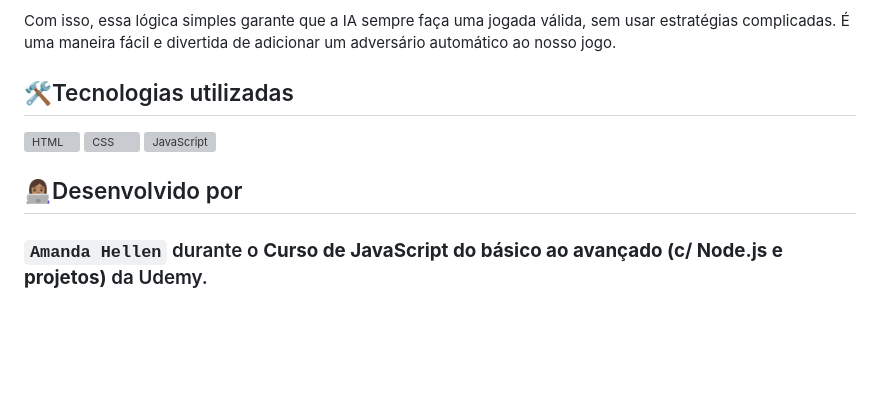
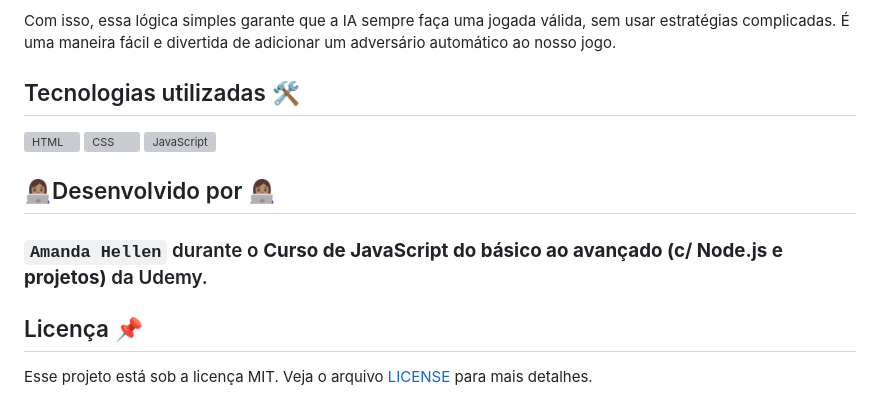
Before and after one commit to amandaadev/project-udemy-jogo-da-velha, a Markdown page: README.md, the part around the change printed below. Rendered like a GitHub page; blank space fills up the shorter version; grey boxes are pictures that could not be loaded.

Commit message:
fix: update readme.md

```diff
--- a/README.md
+++ b/README.md
@@ -51,13 +51,17 @@ Quando você joga contra a IA (Inteligência Artificial), ela faz suas jogadas d
 
 Com isso, essa lógica simples garante que a IA sempre faça uma jogada válida, sem usar estratégias complicadas. É uma maneira fácil e divertida de adicionar um adversário automático ao nosso jogo.
 
-## 🛠Tecnologias utilizadas
+## Tecnologias utilizadas 🛠
 
 <div>
 <img alt="HTML" height="50" width="60" src="https://cdn.jsdelivr.net/gh/devicons/devicon@latest/icons/html5/html5-original.svg"> <img alt="CSS" height="50" width="60" src="https://cdn.jsdelivr.net/gh/devicons/devicon@latest/icons/css3/css3-original.svg">
  <img alt="JavaScript" height="50" width="60" src="https://cdn.jsdelivr.net/gh/devicons/devicon@latest/icons/javascript/javascript-original.svg">
 </div>
 
-## 👩🏽‍💻Desenvolvido por
+## 👩🏽‍💻Desenvolvido por 👩🏽‍💻
 
 ### `Amanda Hellen` durante o <strong>Curso de JavaScript do básico ao avançado (c/ Node.js e projetos)</strong> da Udemy.
+
+## Licença 📌
+
+Esse projeto está sob a licença MIT. Veja o arquivo [LICENSE](LICENSE) para mais detalhes.
```
Also changed, not shown: other parts of README.md (+6 -6 lines).
